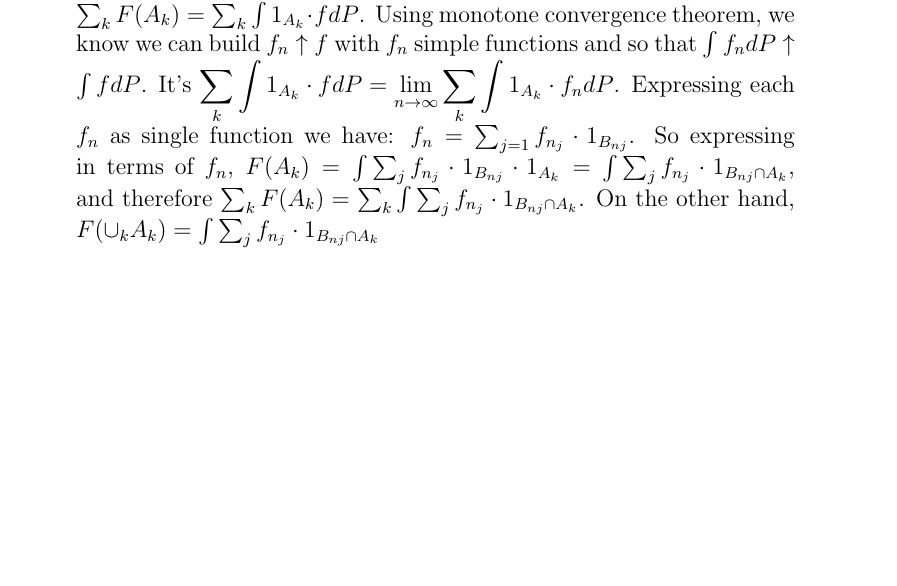
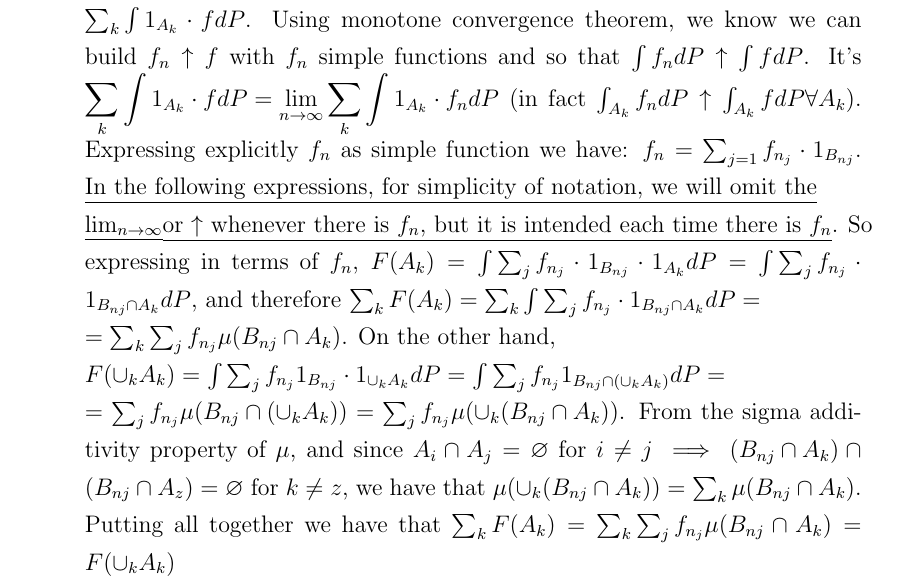
Before and after one commit to lr411/MyDoc, a LaTeX problem sheet (DU/DU_assignment1.tex): part of page 4 of 4, cut so that both start at the same text, the shorter picture padded with empty space. Compiled offline with pdfLaTeX.

Commit message:
Exercise 2.2 done (ma quant caz di calcoli)

```diff
--- a/DU/DU_assignment1.tex
+++ b/DU/DU_assignment1.tex
@@ -1,8 +1,8 @@
 %:
 %\documentclass[12pt,mythesisstyle,twoside]{report}%% for two-sided printing
 \documentclass[12pt,mythesisstyle]{report}
-%\usepackage{files/mythesisstyle}
-%\usepackage{bbm}
+\usepackage{files/mythesisstyle}
+\usepackage{bbm}
 
 \usepackage{amssymb,amsmath}
 \usepackage{calc}
@@ -52,6 +52,8 @@ Show that F is a probability on $(\Omega, \textbf{\textit{A}})$.
 \\
 \begin{enumerate}
 \item $F(\Omega)=\int 1_\Omega\cdot fdP$, remembering the definition of the indicator function, we have that $1_\Omega\cdot f=f$, therefore $F(\Omega)=\int 1_\Omega\cdot fdP=\int fdP=1$.\\
-\item Let $A_1, A_2,...A_n\in\textbf{\textit{A}}$, with $A_i\cap A_j=\varnothing$ for $i\neq j$. $\sum_{k}P(A_k)=\sum_{k}F(A_k)=\sum_{k}\int 1_{A_k}\cdot fdP$. Using monotone convergence theorem, we know we can build $f_n\uparrow f$ with $f_n$ simple functions and so that $\int f_n dP\uparrow \int fdP$. It's $\displaystyle{\sum_{k}\int 1_{A_k}\cdot fdP=\lim_{n \to \infty}\sum_{k}\int 1_{A_k}\cdot f_ndP}$. Expressing each $f_n$ as single function we have: $f_n=\sum_{j=1}f_{n_j}\cdot 1_{B_{nj}}$. So expressing in terms of $f_n$, $F(A_k)=\int\sum_j f_{n_j}\cdot 1_{B_{nj}}\cdot 1_{A_k}=\int\sum_j f_{n_j}\cdot 1_{B_{nj} \cap {A_k}}$, and therefore $\sum_k F(A_k)=\sum_k \int\sum_j f_{n_j}\cdot 1_{B_{nj} \cap {A_k}}$. On the other hand, $F(\cup_k A_k)=\int \sum_j f_{n_j}\cdot 1_{B_{nj} \cap {A_k}}$
+\item Let $A_1, A_2,...A_n\in\textbf{\textit{A}}$, with $A_i\cap A_j=\varnothing$ for $i\neq j$. $\sum_{k}P(A_k)=\sum_{k}F(A_k)=\sum_{k}\int 1_{A_k}\cdot fdP$. Using monotone convergence theorem, we know we can build $f_n\uparrow f$ with $f_n$ simple functions and so that $\int f_n dP\uparrow \int fdP$. It's $\displaystyle{\sum_{k}\int 1_{A_k}\cdot fdP=\lim_{n \to \infty}\sum_{k}\int 1_{A_k}\cdot f_ndP}$ (in fact $\int_{A_k} f_ndP\uparrow\int_{A_k} fdP \forall A_k$). Expressing explicitly $f_n$ as simple function we have: $f_n=\sum_{j=1}f_{n_j}\cdot 1_{B_{nj}}$. \underline{In the following expressions, for simplicity of notation, we will omit the}\\\underline{$\lim_{n \to \infty}$}\underline{or $\uparrow$ whenever there is $f_n$, but it is intended each time there is $f_n$}. So expressing in terms of $f_n$, $F(A_k)=\int\sum_j f_{n_j}\cdot 1_{B_{nj}}\cdot 1_{A_k}dP=\int\sum_j f_{n_j}\cdot 1_{B_{nj} \cap {A_k}}dP$, and therefore $\sum_k F(A_k)=\sum_k \int\sum_j f_{n_j}\cdot 1_{B_{nj} \cap {A_k}}dP=\\=\sum_k\sum_j f_{n_j}\mu(B_{nj} \cap {A_k})$. On the other hand,\\$F(\cup_k A_k)=\int \sum_j f_{n_j}1_{B_{nj}} \cdot 1_{\cup _k {A_k}}dP=\int \sum_j f_{n_j}1_{B_{nj}\cap (\cup _k {A_k})}dP=\\=\sum_j f_{n_j}\mu({B_{nj}\cap (\cup _k {A_k})})=\sum_j f_{n_j}\mu(\cup_k({B_{nj}\cap {A_k}}))$. From the sigma additivity property of $\mu$, and since $A_i\cap A_j=\varnothing$ for $i\neq j$ $\implies ({B_{nj}\cap {A_k}})\cap({B_{nj}\cap {A_z}})=\varnothing$ for $k\neq z$, we have that $\mu(\cup_k({B_{nj}\cap {A_k}}))=\sum_k\mu({B_{nj}\cap {A_k}})$.\\
+Putting all together we have that $\sum_k F(A_k)=\sum_k\sum_j f_{n_j}\mu(B_{nj} \cap {A_k})=F(\cup_k A_k)$
+
 \end{enumerate}
 \end{document}
```
Also changed, not shown: DU/DU_assignment1.pdf, 2 other files.
